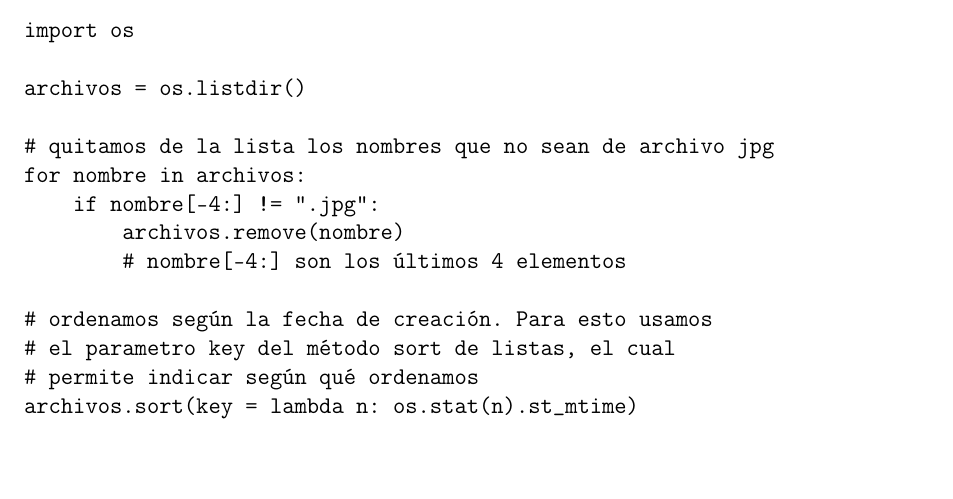
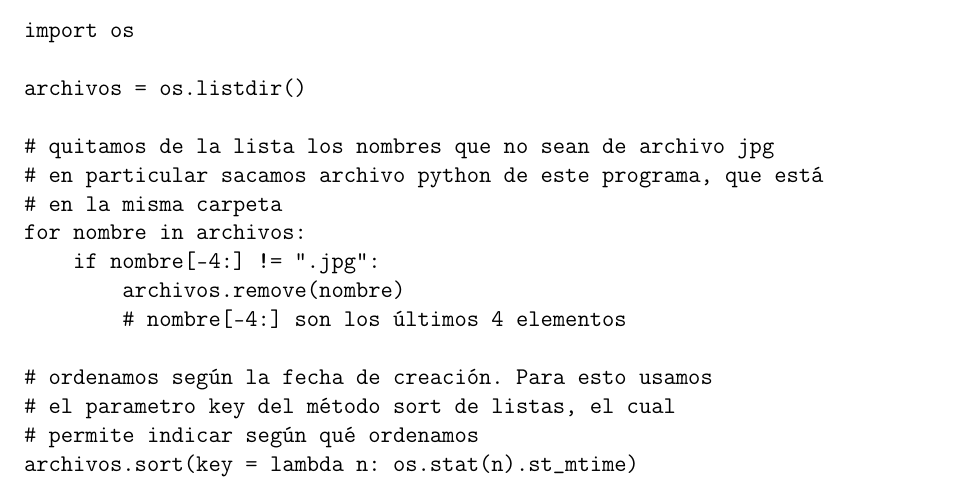
Before and after one commit to fcarballal/curso_comp, a LaTeX document (notasComp.tex): part of page 76 of 77, cut so that both start at the same text, the shorter picture padded with empty space. Compiled offline with pdfLaTeX.

Commit message:
segundo upload ejemplos bib std

```diff
--- a/notasComp.tex
+++ b/notasComp.tex
@@ -2314,6 +2314,8 @@ import os
 archivos = os.listdir()
 
 # quitamos de la lista los nombres que no sean de archivo jpg
+# en particular sacamos archivo python de este programa, que está
+# en la misma carpeta
 for nombre in archivos:
     if nombre[-4:] != ".jpg":
         archivos.remove(nombre)
```
